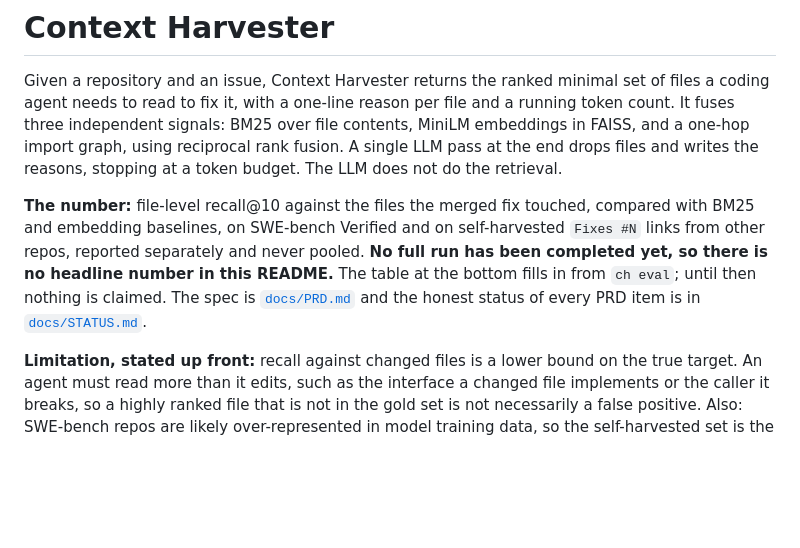
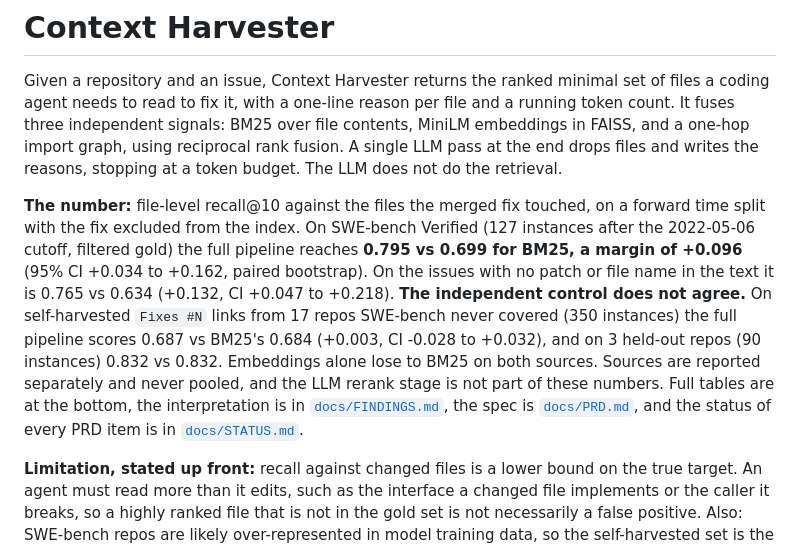
Before and after one commit to ratyagi/ContextHarvester, a Markdown page: README.md, the part around the change. GitHub-like rendering; blank space fills up the shorter version.

```diff
--- a/README.md
+++ b/README.md
@@ -2,7 +2,7 @@
 
 Given a repository and an issue, Context Harvester returns the ranked minimal set of files a coding agent needs to read to fix it, with a one-line reason per file and a running token count. It fuses three independent signals: BM25 over file contents, MiniLM embeddings in FAISS, and a one-hop import graph, using reciprocal rank fusion. A single LLM pass at the end drops files and writes the reasons, stopping at a token budget. The LLM does not do the retrieval.
 
-**The number:** file-level recall@10 against the files the merged fix touched, compared with BM25 and embedding baselines, on SWE-bench Verified and on self-harvested `Fixes #N` links from other repos, reported separately and never pooled. **No full run has been completed yet, so there is no headline number in this README.** The table at the bottom fills in from `ch eval`; until then nothing is claimed. The spec is [`docs/PRD.md`](docs/PRD.md) and the honest status of every PRD item is in [`docs/STATUS.md`](docs/STATUS.md).
+**The number:** file-level recall@10 against the files the merged fix touched, on a forward time split with the fix excluded from the index. On SWE-bench Verified (127 instances after the 2022-05-06 cutoff, filtered gold) the full pipeline reaches **0.795 vs 0.699 for BM25, a margin of +0.096** (95% CI +0.034 to +0.162, paired bootstrap). On the issues with no patch or file name in the text it is 0.765 vs 0.634 (+0.132, CI +0.047 to +0.218). **The independent control does not agree.** On self-harvested `Fixes #N` links from 17 repos SWE-bench never covered (350 instances) the full pipeline scores 0.687 vs BM25's 0.684 (+0.003, CI -0.028 to +0.032), and on 3 held-out repos (90 instances) 0.832 vs 0.832. Embeddings alone lose to BM25 on both sources. Sources are reported separately and never pooled, and the LLM rerank stage is not part of these numbers. Full tables are at the bottom, the interpretation is in [`docs/FINDINGS.md`](docs/FINDINGS.md), the spec is [`docs/PRD.md`](docs/PRD.md), and the status of every PRD item is in [`docs/STATUS.md`](docs/STATUS.md).
 
 **Limitation, stated up front:** recall against changed files is a lower bound on the true target. An agent must read more than it edits, such as the interface a changed file implements or the caller it breaks, so a highly ranked file that is not in the gold set is not necessarily a false positive. Also: SWE-bench repos are likely over-represented in model training data, so the self-harvested set is the control, and incidental files (lockfiles, changelogs, generated code, version bumps, test fixtures) are filtered from gold with both filtered and unfiltered recall reported.
 
```
Also changed, not shown: docs/FINDINGS.md (added, +35 -0 lines), docs/STATUS.md (+5 -5 lines).
